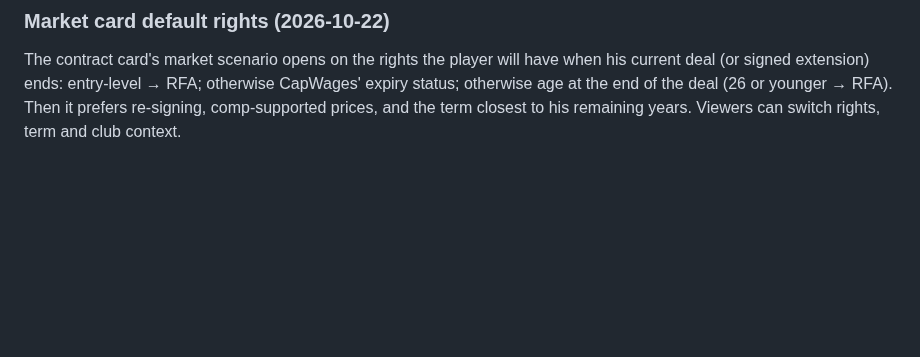
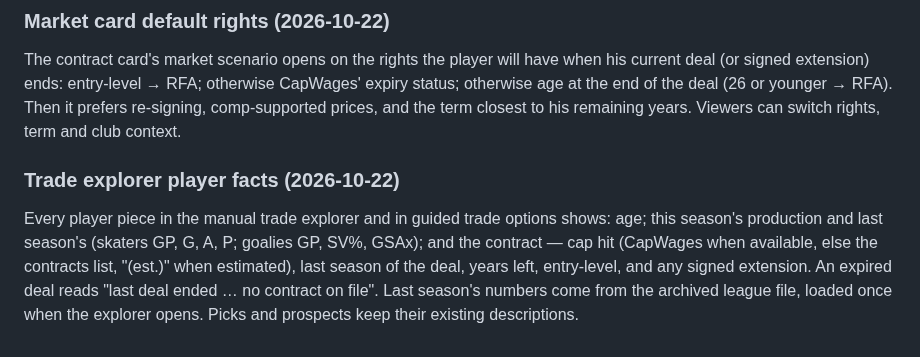
Before and after one commit to pb49939pb/dashboard-data, a Markdown page: docs/product-spec.md, the part around the change. GitHub-like rendering; blank space fills up the shorter version.

Commit message:
Docs: trade explorer player facts [skip ci]
Co-Authored-By: Claude Opus 5.5 <noreply@anthropic.com>

```diff
--- a/docs/product-spec.md
+++ b/docs/product-spec.md
@@ -521,3 +521,7 @@ WAR-lite counts 50% of a defenseman's 5v5 goals prevented (forwards 30%), after
 ### Market card default rights (2026-10-22)
 
 The contract card's market scenario opens on the rights the player will have when his current deal (or signed extension) ends: entry-level → RFA; otherwise CapWages' expiry status; otherwise age at the end of the deal (26 or younger → RFA). Then it prefers re-signing, comp-supported prices, and the term closest to his remaining years. Viewers can switch rights, term and club context.
+
+### Trade explorer player facts (2026-10-22)
+
+Every player piece in the manual trade explorer and in guided trade options shows: age; this season's production and last season's (skaters GP, G, A, P; goalies GP, SV%, GSAx); and the contract — cap hit (CapWages when available, else the contracts list, "(est.)" when estimated), last season of the deal, years left, entry-level, and any signed extension. An expired deal reads "last deal ended … no contract on file". Last season's numbers come from the archived league file, loaded once when the explorer opens. Picks and prospects keep their existing descriptions.
```
